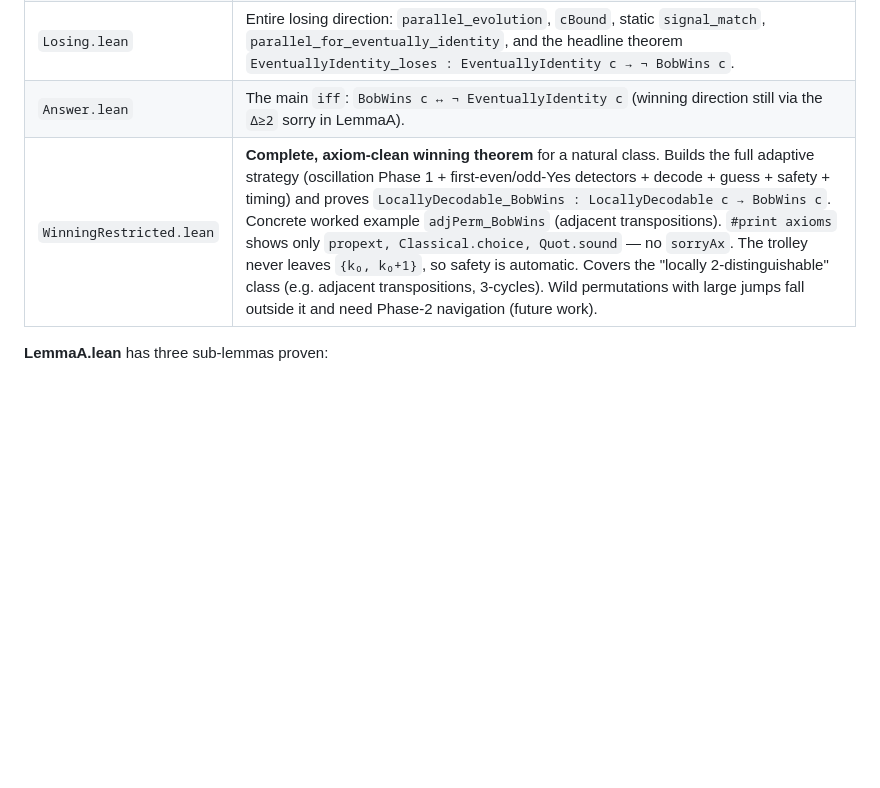
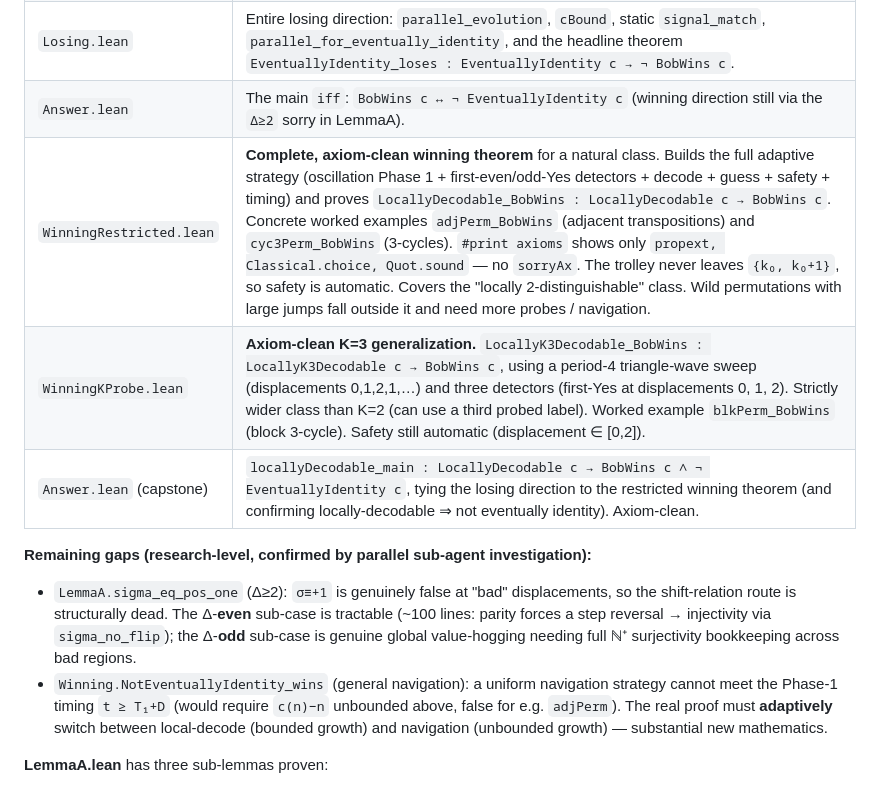
Before and after one commit to akaashdash/griddles, a Markdown page: puzzle-4/notes.md, the part around the change. Rendered like a GitHub page; blank space fills up the shorter version.

Commit message:
puzzle 4: document K=3 generalization + research-level gap findings in notes.md
Records WinningKProbe.lean (LocallyK3Decodable_BobWins + blkPerm_BobWins, axiom-clean)
and the capstone, plus the sub-agent findings on the two remaining gaps (Δ-even tractable
/ Δ-odd value-hogging; general navigation needs adaptive local-vs-navigation).

Co-Authored-By: Claude Opus 4.7 <noreply@anthropic.com>

```diff
--- a/puzzle-4/notes.md
+++ b/puzzle-4/notes.md
@@ -170,7 +170,19 @@ layout).  Build with `lake build`.
 | `Parity.lean` | Parity invariant `(t − D_t) % 2 = 0` while Bob has not guessed.  Also `position_lower_bound`. |
 | `Losing.lean` | Entire losing direction: `parallel_evolution`, `cBound`, static `signal_match`, `parallel_for_eventually_identity`, and the headline theorem `EventuallyIdentity_loses : EventuallyIdentity c → ¬ BobWins c`. |
 | `Answer.lean` | The main `iff`: `BobWins c ↔ ¬ EventuallyIdentity c` (winning direction still via the `Δ≥2` sorry in LemmaA). |
-| `WinningRestricted.lean` | **Complete, axiom-clean winning theorem** for a natural class. Builds the full adaptive strategy (oscillation Phase 1 + first-even/odd-Yes detectors + decode + guess + safety + timing) and proves `LocallyDecodable_BobWins : LocallyDecodable c → BobWins c`. Concrete worked example `adjPerm_BobWins` (adjacent transpositions). `#print axioms` shows only `propext, Classical.choice, Quot.sound` — no `sorryAx`. The trolley never leaves `{k₀, k₀+1}`, so safety is automatic. Covers the "locally 2-distinguishable" class (e.g. adjacent transpositions, 3-cycles). Wild permutations with large jumps fall outside it and need Phase-2 navigation (future work). |
+| `WinningRestricted.lean` | **Complete, axiom-clean winning theorem** for a natural class. Builds the full adaptive strategy (oscillation Phase 1 + first-even/odd-Yes detectors + decode + guess + safety + timing) and proves `LocallyDecodable_BobWins : LocallyDecodable c → BobWins c`. Concrete worked examples `adjPerm_BobWins` (adjacent transpositions) and `cyc3Perm_BobWins` (3-cycles). `#print axioms` shows only `propext, Classical.choice, Quot.sound` — no `sorryAx`. The trolley never leaves `{k₀, k₀+1}`, so safety is automatic. Covers the "locally 2-distinguishable" class. Wild permutations with large jumps fall outside it and need more probes / navigation. |
+| `WinningKProbe.lean` | **Axiom-clean K=3 generalization.** `LocallyK3Decodable_BobWins : LocallyK3Decodable c → BobWins c`, using a period-4 triangle-wave sweep (displacements 0,1,2,1,…) and three detectors (first-Yes at displacements 0, 1, 2). Strictly wider class than K=2 (can use a third probed label). Worked example `blkPerm_BobWins` (block 3-cycle). Safety still automatic (displacement ∈ [0,2]). |
+| `Answer.lean` (capstone) | `locallyDecodable_main : LocallyDecodable c → BobWins c ∧ ¬ EventuallyIdentity c`, tying the losing direction to the restricted winning theorem (and confirming locally-decodable ⇒ not eventually identity). Axiom-clean. |
+
+**Remaining gaps (research-level, confirmed by parallel sub-agent investigation):**
+- `LemmaA.sigma_eq_pos_one` (Δ≥2): `σ≡+1` is genuinely false at "bad" displacements, so the
+  shift-relation route is structurally dead. The Δ-**even** sub-case is tractable (~100 lines:
+  parity forces a step reversal → injectivity via `sigma_no_flip`); the Δ-**odd** sub-case is
+  genuine global value-hogging needing full ℕ⁺ surjectivity bookkeeping across bad regions.
+- `Winning.NotEventuallyIdentity_wins` (general navigation): a uniform navigation strategy
+  cannot meet the Phase-1 timing `t ≥ T₁+D` (would require `c(n)−n` unbounded above, false for
+  e.g. `adjPerm`). The real proof must **adaptively** switch between local-decode (bounded
+  growth) and navigation (unbounded growth) — substantial new mathematics.
 
 **LemmaA.lean** has three sub-lemmas proven:
 
```
